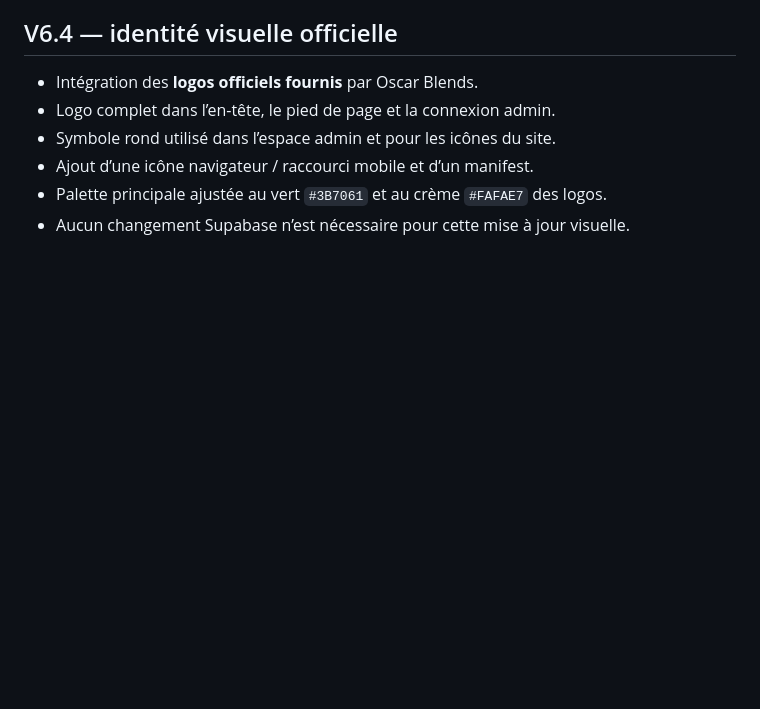
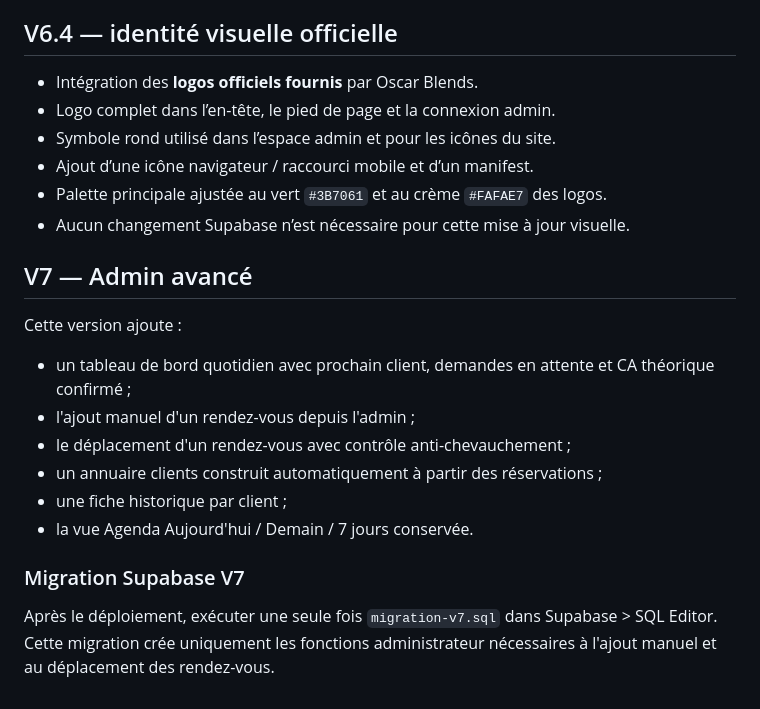
Before and after one commit to mrbenserker/oscar.blends, a Markdown page: oscarblends/README.md, the part around the change. GitHub-like rendering; blank space fills up the shorter version.

Commit message:
docs: document V7 admin features and migration

```diff
--- a/oscarblends/README.md
+++ b/oscarblends/README.md
@@ -112,3 +112,18 @@ Routage Vercel renforcé : `/admin` et `/admin.html` ouvrent tous les deux l’e
 - Ajout d’une icône navigateur / raccourci mobile et d’un manifest.
 - Palette principale ajustée au vert `#3B7061` et au crème `#FAFAE7` des logos.
 - Aucun changement Supabase n’est nécessaire pour cette mise à jour visuelle.
+
+
+## V7 — Admin avancé
+
+Cette version ajoute :
+- un tableau de bord quotidien avec prochain client, demandes en attente et CA théorique confirmé ;
+- l'ajout manuel d'un rendez-vous depuis l'admin ;
+- le déplacement d'un rendez-vous avec contrôle anti-chevauchement ;
+- un annuaire clients construit automatiquement à partir des réservations ;
+- une fiche historique par client ;
+- la vue Agenda Aujourd'hui / Demain / 7 jours conservée.
+
+### Migration Supabase V7
+Après le déploiement, exécuter une seule fois `migration-v7.sql` dans Supabase > SQL Editor.
+Cette migration crée uniquement les fonctions administrateur nécessaires à l'ajout manuel et au déplacement des rendez-vous.
```
